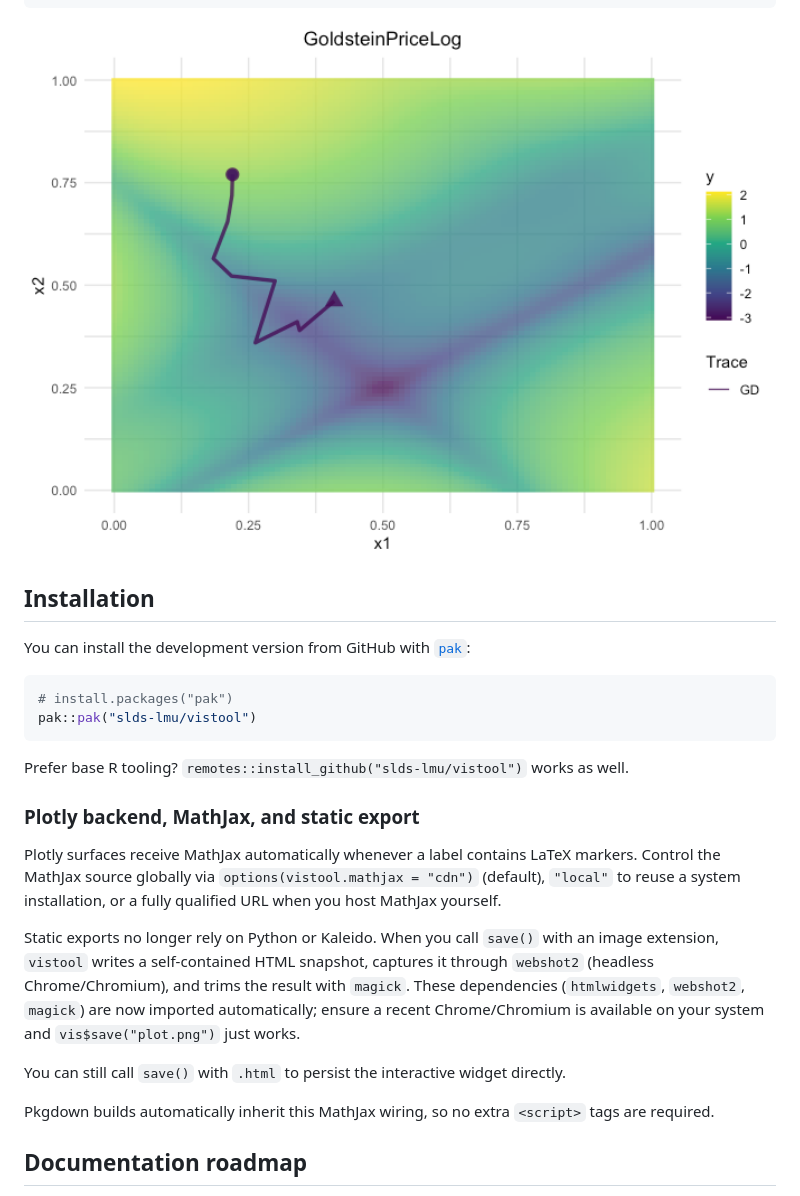
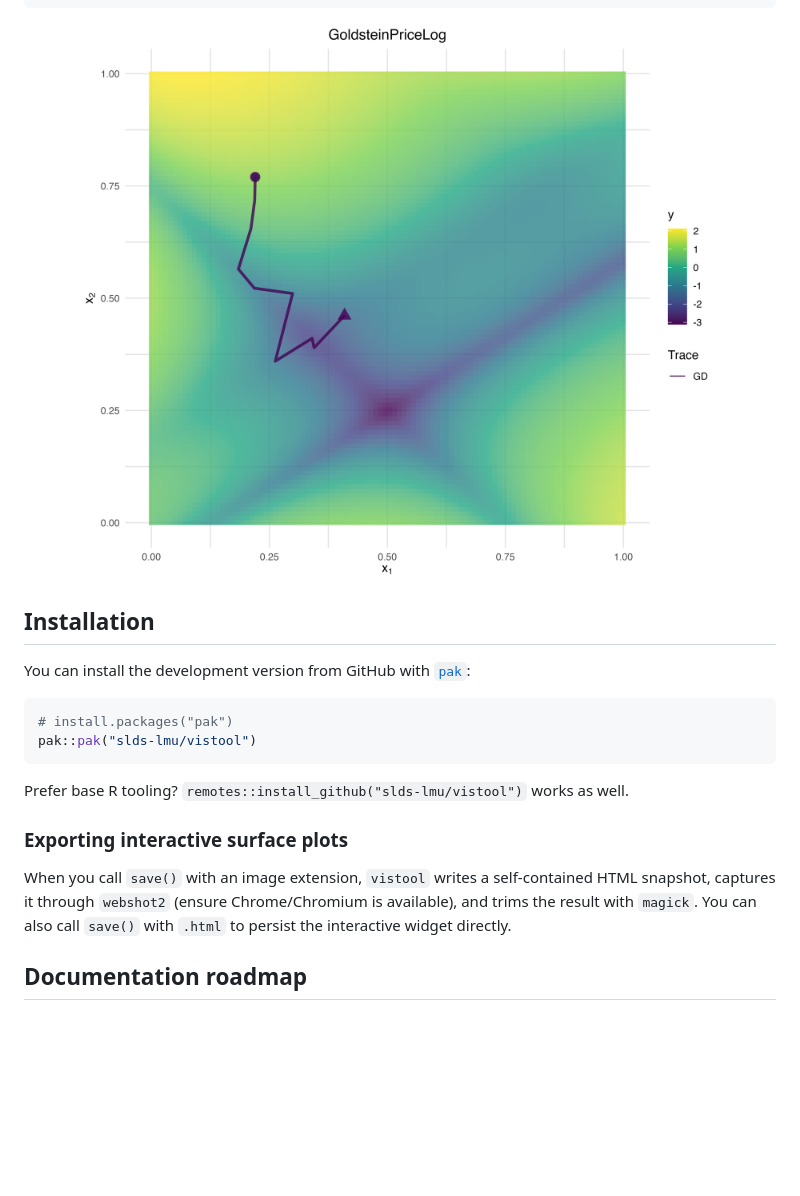
Before and after one commit to slds-lmu/vistool, a Markdown page: README.md, the part around the change. Drawn GitHub-style; pictures changed too: man/figures/README-quick-start-1.png; blank space fills up the shorter version.

Commit message:
Documentation fixes

````diff
--- a/README.md
+++ b/README.md
@@ -45,7 +45,7 @@ vis$add_optimization_trace(opt, name = "GD")
 vis$plot()
 ```
 
-<img src="man/figures/README-quick-start-1.png" width="100%" height="700px" />
+<img src="man/figures/README-quick-start-1.png" width="100%" />
 
 ## Installation
 
@@ -60,26 +60,13 @@ pak::pak("slds-lmu/vistool")
 Prefer base R tooling? `remotes::install_github("slds-lmu/vistool")`
 works as well.
 
-### Plotly backend, MathJax, and static export
+### Exporting interactive surface plots
 
-Plotly surfaces receive MathJax automatically whenever a label contains
-LaTeX markers. Control the MathJax source globally via
-`options(vistool.mathjax = "cdn")` (default), `"local"` to reuse a system
-installation, or a fully qualified URL when you host MathJax yourself.
-
-Static exports no longer rely on Python or Kaleido. When you call
-`save()` with an image extension, `vistool` writes a self-contained HTML
-snapshot, captures it through `webshot2` (headless Chrome/Chromium), and
-trims the result with `magick`. These dependencies (`htmlwidgets`,
-`webshot2`, `magick`) are now imported automatically; ensure a recent
-Chrome/Chromium is available on your system and `vis$save("plot.png")`
-just works.
-
-You can still call `save()` with `.html` to persist the interactive
-widget directly.
-
-Pkgdown builds automatically inherit this MathJax wiring, so no extra
-`<script>` tags are required.
+When you call `save()` with an image extension, `vistool` writes a
+self-contained HTML snapshot, captures it through `webshot2` (ensure
+Chrome/Chromium is available), and trims the result with `magick`. You
+can also call `save()` with `.html` to persist the interactive widget
+directly.
 
 ## Documentation roadmap
 
````
Also changed, not shown: NEWS.md (+3 -4 lines), 14 other files.
